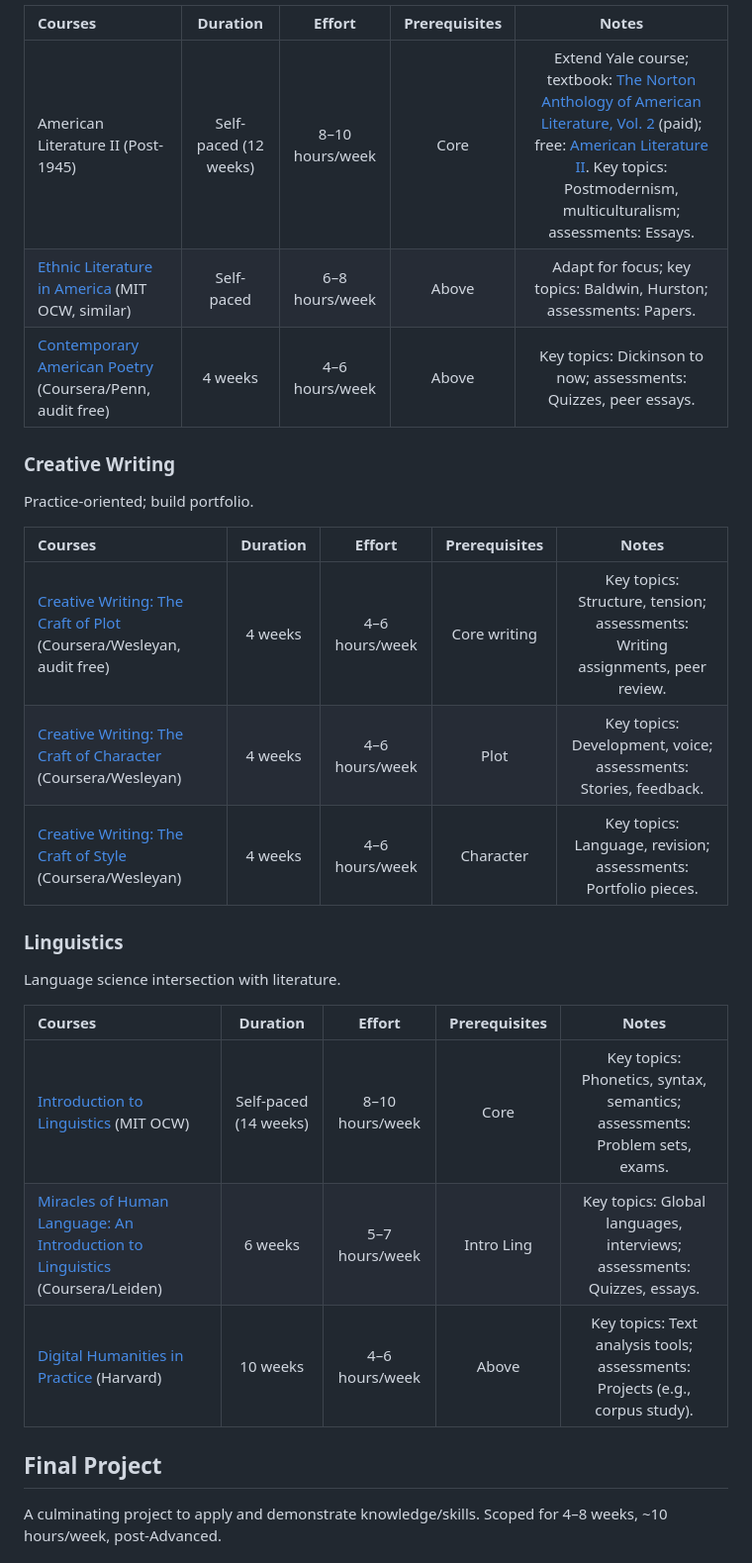
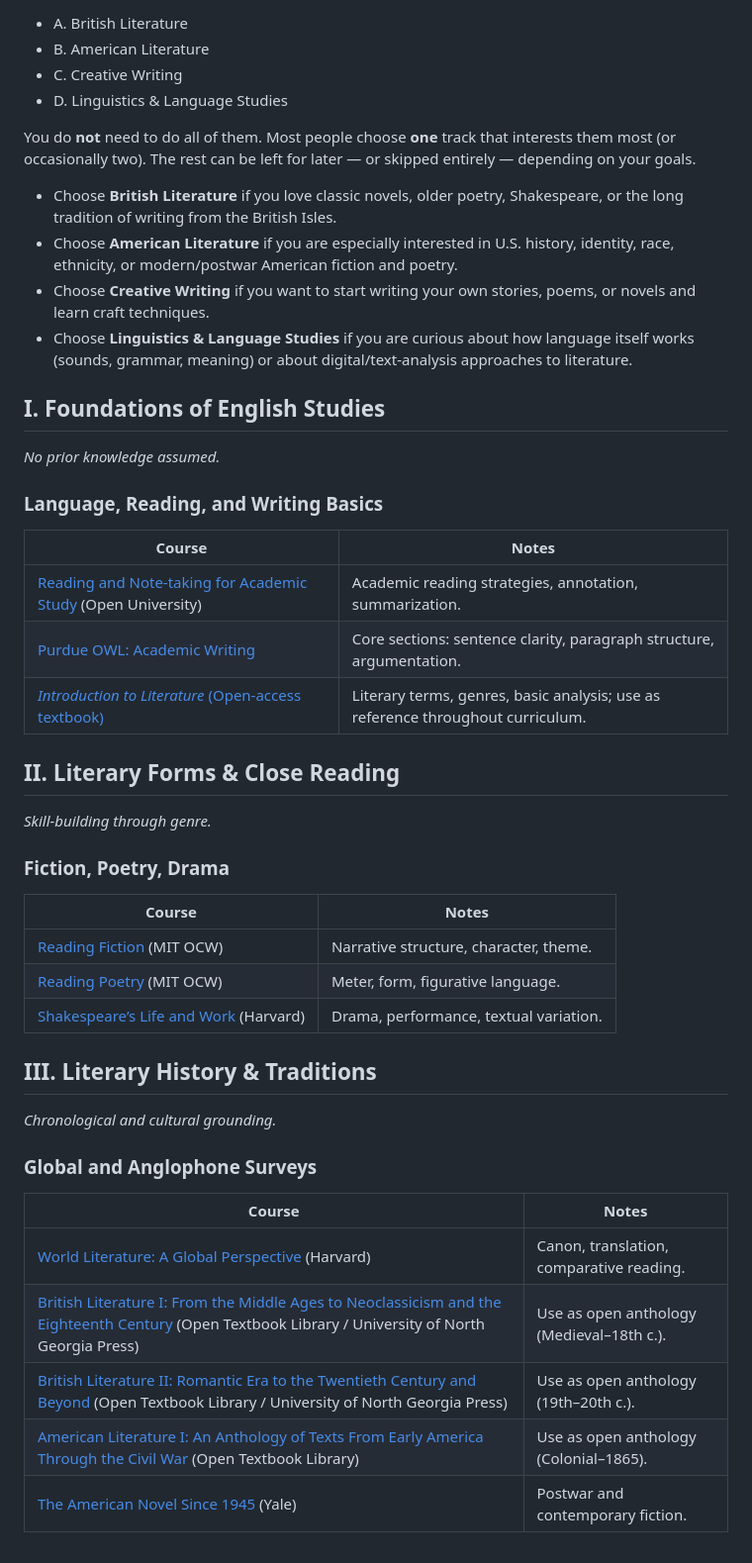
Before and after one commit to hocbigg/english-studies, a Markdown page: README.md, the part around one of its changes. Shown at 99% size. GitHub-like rendering.

```diff
--- a/README.md
+++ b/README.md
@@ -118,28 +91,51 @@ Focus on diversity and modernism.
 
-Courses | Duration | Effort | Prerequisites | Notes
-:-- | :--: | :--: | :--: | :--:
-American Literature II (Post-1945) | Self-paced (12 weeks) | 8–10 hours/week | Core | Extend Yale course; textbook: [The Norton Anthology of American Literature, Vol. 2](https://wwnorton.com/books/9780393264487) (paid); free: [American Literature II](https://open.umn.edu/opentextbooks/textbooks/american-literature-ii). Key topics: Postmodernism, multiculturalism; assessments: Essays.
-[Ethnic Literature in America](https://ocw.mit.edu/courses/21l-709-ethnic-literature-in-america-spring-2017/) (MIT OCW, similar) | Self-paced | 6–8 hours/week | Above | Adapt for focus; key topics: Baldwin, Hurston; assessments: Papers.
-[Contemporary American Poetry](https://www.coursera.org/learn/modern-american-poetry) (Coursera/Penn, audit free) | 4 weeks | 4–6 hours/week | Above | Key topics: Dickinson to now; assessments: Quizzes, peer essays.
+- A. British Literature
+- B. American Literature
+- C. Creative Writing
+- D. Linguistics & Language Studies
 
-### Creative Writing
-Practice-oriented; build portfolio.
+You do **not** need to do all of them. Most people choose **one** track that interests them most (or occasionally two). The rest can be left for later — or skipped entirely — depending on your goals.
 
-Courses | Duration | Effort | Prerequisites | Notes
-:-- | :--: | :--: | :--: | :--:
-[Creative Writing: The Craft of Plot](https://www.coursera.org/learn/craft-of-plot) (Coursera/Wesleyan, audit free) | 4 weeks | 4–6 hours/week | Core writing | Key topics: Structure, tension; assessments: Writing assignments, peer review.
-[Creative Writing: The Craft of Character](https://www.coursera.org/learn/craft-of-character) (Coursera/Wesleyan) | 4 weeks | 4–6 hours/week | Plot | Key topics: Development, voice; assessments: Stories, feedback.
-[Creative Writing: The Craft of Style](https://www.coursera.org/learn/craft-of-style) (Coursera/Wesleyan) | 4 weeks | 4–6 hours/week | Character | Key topics: Language, revision; assessments: Portfolio pieces.
+- Choose **British Literature** if you love classic novels, older poetry, Shakespeare, or the long tradition of writing from the British Isles.
+- Choose **American Literature** if you are especially interested in U.S. history, identity, race, ethnicity, or modern/postwar American fiction and poetry.
+- Choose **Creative Writing** if you want to start writing your own stories, poems, or novels and learn craft techniques.
+- Choose **Linguistics & Language Studies** if you are curious about how language itself works (sounds, grammar, meaning) or about digital/text-analysis approaches to literature.
 
-### Linguistics
-Language science intersection with literature.
+## I. Foundations of English Studies
 
-Courses | Duration | Effort | Prerequisites | Notes
-:-- | :--: | :--: | :--: | :--:
-[Introduction to Linguistics](https://ocw.mit.edu/courses/24-900-introduction-to-linguistics-fall-2012/) (MIT OCW) | Self-paced (14 weeks) | 8–10 hours/week | Core | Key topics: Phonetics, syntax, semantics; assessments: Problem sets, exams.
-[Miracles of Human Language: An Introduction to Linguistics](https://www.coursera.org/learn/human-language) (Coursera/Leiden) | 6 weeks | 5–7 hours/week | Intro Ling | Key topics: Global languages, interviews; assessments: Quizzes, essays.
-[Digital Humanities in Practice](https://pll.harvard.edu/course/digital-humanities-practice-research-questions-results) (Harvard) | 10 weeks | 4–6 hours/week | Above | Key topics: Text analysis tools; assessments: Projects (e.g., corpus study).
+*No prior knowledge assumed.*
 
-## Final Project
+### Language, Reading, and Writing Basics
 
-A culminating project to apply and demonstrate knowledge/skills. Scoped for 4–8 weeks, ~10 hours/week, post-Advanced.
+| Course | Notes |
+| --- | --- |
+| [Reading and Note-taking for Academic Study](https://www.open.edu/openlearn/education/reading-and-note-taking-academic-study/content-section-0) (Open University) | Academic reading strategies, annotation, summarization. |
+| [Purdue OWL: Academic Writing](https://owl.purdue.edu/owl/purdue_owl.html) | Core sections: sentence clarity, paragraph structure, argumentation. |
+| [*Introduction to Literature* (Open-access textbook)](https://open.umn.edu/opentextbooks/textbooks/literature-the-humanities-and-humanity) | Literary terms, genres, basic analysis; use as reference throughout curriculum. |
+
+## II. Literary Forms & Close Reading
+
+*Skill-building through genre.*
+
+### Fiction, Poetry, Drama
+
+| Course | Notes |
+| --- | --- |
+| [Reading Fiction](https://ocw.mit.edu/courses/21l-003-reading-fiction-imaginary-journeys-fall-2015/) (MIT OCW) | Narrative structure, character, theme. |
+| [Reading Poetry](https://ocw.mit.edu/courses/21l-004-reading-poetry-spring-2018/) (MIT OCW) | Meter, form, figurative language. |
+| [Shakespeare’s Life and Work](https://www.edx.org/learn/shakespeare/harvard-university-shakespeare-s-life-and-work) (Harvard) | Drama, performance, textual variation. |
+
+## III. Literary History & Traditions
+
+*Chronological and cultural grounding.*
+
+### Global and Anglophone Surveys
+
+| Course | Notes |
+| --- | --- |
+| [World Literature: A Global Perspective](https://pll.harvard.edu/course/world-literature-global-perspective) (Harvard) | Canon, translation, comparative reading. |
+| [British Literature I: From the Middle Ages to Neoclassicism and the Eighteenth Century](https://open.umn.edu/opentextbooks/textbooks/british-literature-i-anthology-from-the-middle-ages-to-neoclassicism-and-the-eighteenth-century) (Open Textbook Library / University of North Georgia Press) | Use as open anthology (Medieval–18th c.). |
+| [British Literature II: Romantic Era to the Twentieth Century and Beyond](https://open.umn.edu/opentextbooks/textbooks/british-literature-ii-romantic-era-to-the-twentieth-century-and-beyond) (Open Textbook Library / University of North Georgia Press) | Use as open anthology (19th–20th c.). |
+| [American Literature I: An Anthology of Texts From Early America Through the Civil War](https://open.umn.edu/opentextbooks/textbooks/979) (Open Textbook Library) | Use as open anthology (Colonial–1865). |
+| [The American Novel Since 1945](https://oyc.yale.edu/english/engl-291) (Yale) | Postwar and contemporary fiction. |
+
```
Also changed, not shown: other parts of README.md (+71 -54 lines).
